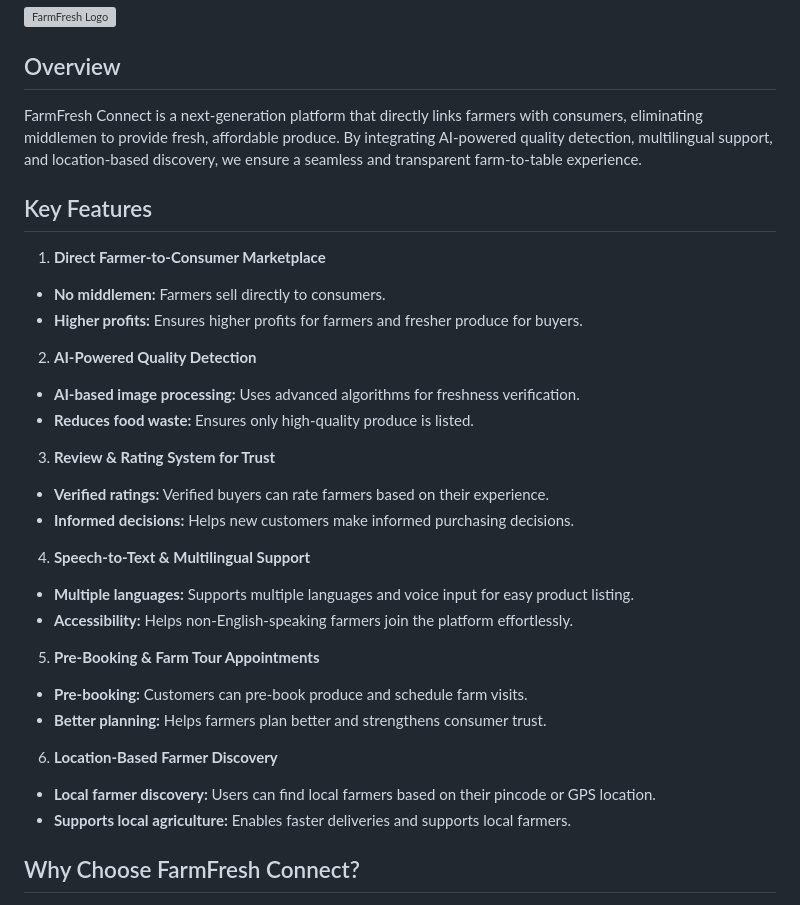
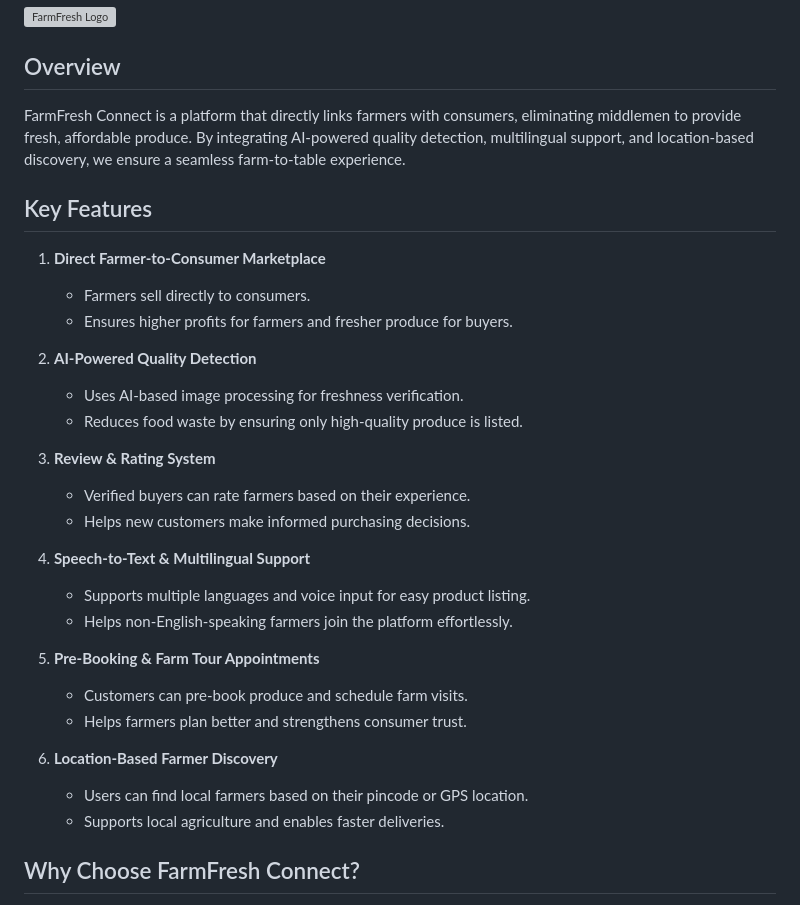
Before and after one commit to Punnamrithvika/FarmFresh, a Markdown page: README.md, the part around one of its changes. GitHub-like rendering; grey boxes are pictures that could not be loaded.

```diff
--- a/README.md
+++ b/README.md
@@ -3,32 +3,32 @@
 ![FarmFresh Logo](path/to/logo.png)
 
 ## Overview
-FarmFresh Connect is a next-generation platform that directly links farmers with consumers, eliminating middlemen to provide fresh, affordable produce. By integrating AI-powered quality detection, multilingual support, and location-based discovery, we ensure a seamless and transparent farm-to-table experience.
+FarmFresh Connect is a platform that directly links farmers with consumers, eliminating middlemen to provide fresh, affordable produce. By integrating AI-powered quality detection, multilingual support, and location-based discovery, we ensure a seamless farm-to-table experience.
 
 ## Key Features
 1. **Direct Farmer-to-Consumer Marketplace**
-- **No middlemen:** Farmers sell directly to consumers.
-- **Higher profits:** Ensures higher profits for farmers and fresher produce for buyers.
+   - Farmers sell directly to consumers.
+   - Ensures higher profits for farmers and fresher produce for buyers.
 
 2. **AI-Powered Quality Detection**
-- **AI-based image processing:** Uses advanced algorithms for freshness verification.
-- **Reduces food waste:** Ensures only high-quality produce is listed.
+   - Uses AI-based image processing for freshness verification.
+   - Reduces food waste by ensuring only high-quality produce is listed.
 
-3. **Review & Rating System for Trust**
-- **Verified ratings:** Verified buyers can rate farmers based on their experience.
-- **Informed decisions:** Helps new customers make informed purchasing decisions.
+3. **Review & Rating System**
+   - Verified buyers can rate farmers based on their experience.
+   - Helps new customers make informed purchasing decisions.
 
 4. **Speech-to-Text & Multilingual Support**
-- **Multiple languages:** Supports multiple languages and voice input for easy product listing.
-- **Accessibility:** Helps non-English-speaking farmers join the platform effortlessly.
+   - Supports multiple languages and voice input for easy product listing.
+   - Helps non-English-speaking farmers join the platform effortlessly.
 
 5. **Pre-Booking & Farm Tour Appointments**
-- **Pre-booking:** Customers can pre-book produce and schedule farm visits.
-- **Better planning:** Helps farmers plan better and strengthens consumer trust.
+   - Customers can pre-book produce and schedule farm visits.
+   - Helps farmers plan better and strengthens consumer trust.
 
 6. **Location-Based Farmer Discovery**
-- **Local farmer discovery:** Users can find local farmers based on their pincode or GPS location.
-- **Supports local agriculture:** Enables faster deliveries and supports local farmers.
+   - Users can find local farmers based on their pincode or GPS location.
+   - Supports local agriculture and enables faster deliveries.
 
 ## Why Choose FarmFresh Connect?
 - **No middlemen:** Higher earnings for farmers
```
Also changed, not shown: other parts of README.md (+10 -11 lines).
